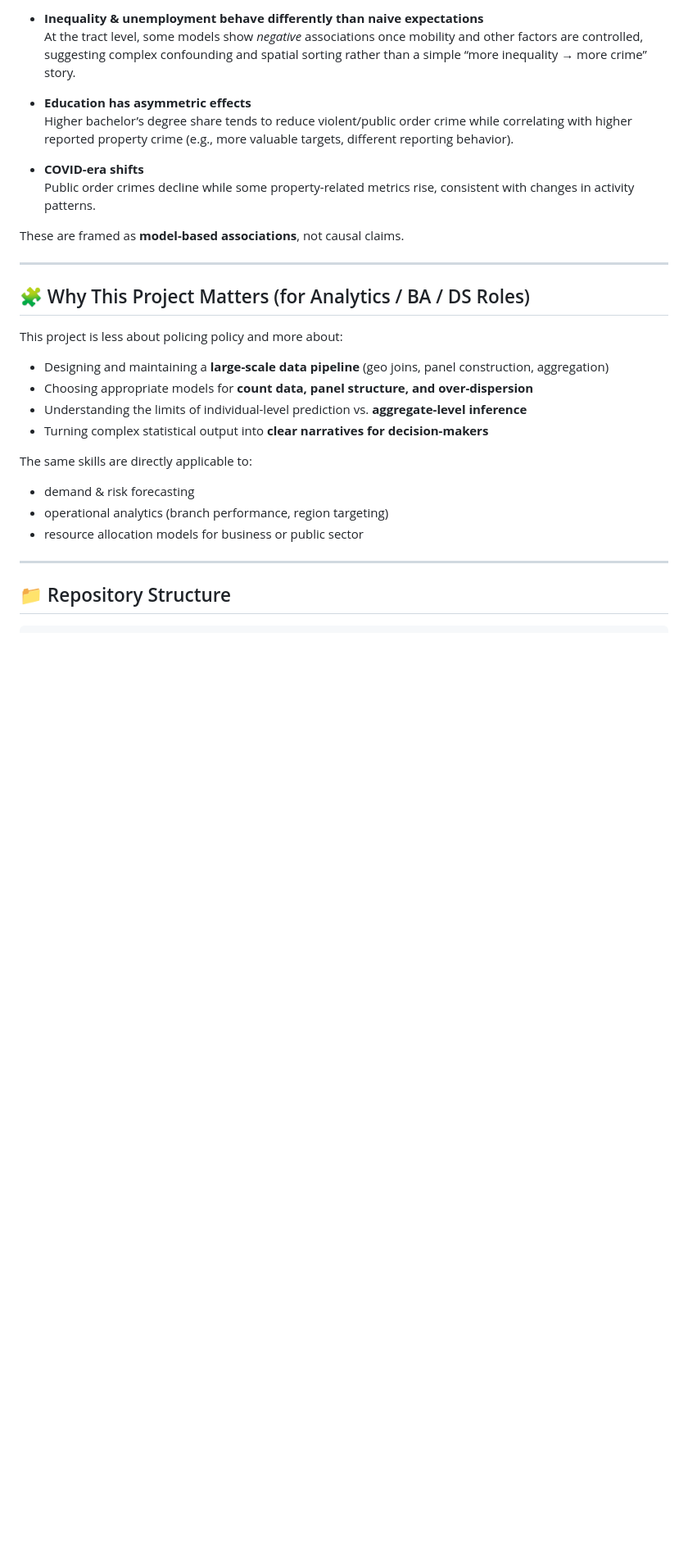
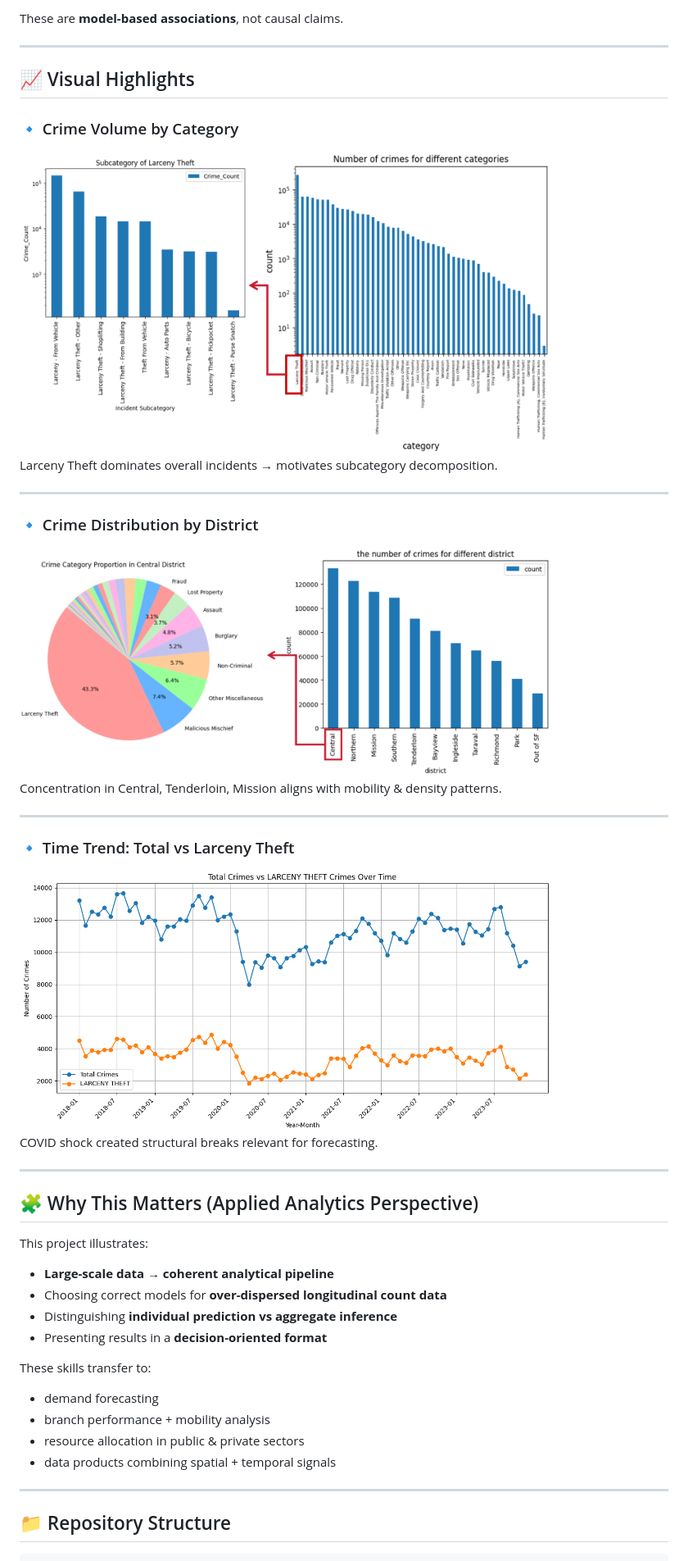
Before and after one commit to ChengWu-Data/sf-crime-socioeconomic-analysis, a Markdown page: README.md, the part around one of its changes. Shown at 82% size. GitHub-like rendering; blank space fills up the shorter version.

```diff
--- a/README.md
+++ b/README.md
@@ -65,31 +62,46 @@ The analysis compares several modeling approaches:
 
-- **Inequality & unemployment behave differently than naive expectations**
-  At the tract level, some models show *negative* associations once mobility and other factors are controlled, suggesting complex confounding and spatial sorting rather than a simple “more inequality → more crime” story.
-
-- **Education has asymmetric effects**
-  Higher bachelor’s degree share tends to reduce violent/public order crime while correlating with higher reported property crime (e.g., more valuable targets, different reporting behavior).
-
-- **COVID-era shifts**
-  Public order crimes decline while some property-related metrics rise, consistent with changes in activity patterns.
-
-These are framed as **model-based associations**, not causal claims.
+These are **model-based associations**, not causal claims.
 
 ---
 
-## 🧩 Why This Project Matters (for Analytics / BA / DS Roles)
+## 📈 Visual Highlights
 
-This project is less about policing policy and more about:
+### 🔹 Crime Volume by Category
+<img src="assets/figures/fig_category_distribution.png" width="650"/>
 
-- Designing and maintaining a **large-scale data pipeline** (geo joins, panel construction, aggregation)
-- Choosing appropriate models for **count data, panel structure, and over-dispersion**
-- Understanding the limits of individual-level prediction vs. **aggregate-level inference**
-- Turning complex statistical output into **clear narratives for decision-makers**
+Larceny Theft dominates overall incidents → motivates subcategory decomposition.
 
-The same skills are directly applicable to:
+---
 
-- demand & risk forecasting
-- operational analytics (branch performance, region targeting)
-- resource allocation models for business or public sector
+### 🔹 Crime Distribution by District
+<img src="assets/figures/fig_district_comparison.png" width="650"/>
+
+Concentration in Central, Tenderloin, Mission aligns with mobility & density patterns.
+
+---
+
+### 🔹 Time Trend: Total vs Larceny Theft
+<img src="assets/figures/fig_time_trend.png" width="650"/>
+
+COVID shock created structural breaks relevant for forecasting.
+
+---
+
+## 🧩 Why This Matters (Applied Analytics Perspective)
+
+This project illustrates:
+
+- **Large-scale data → coherent analytical pipeline**
+- Choosing correct models for **over-dispersed longitudinal count data**
+- Distinguishing **individual prediction vs aggregate inference**
+- Presenting results in a **decision-oriented format**
+
+These skills transfer to:
+
+- demand forecasting
+- branch performance + mobility analysis
+- resource allocation in public & private sectors
+- data products combining spatial + temporal signals
 
 ---
 
```
Also changed, not shown: other parts of README.md (+46 -44 lines).
